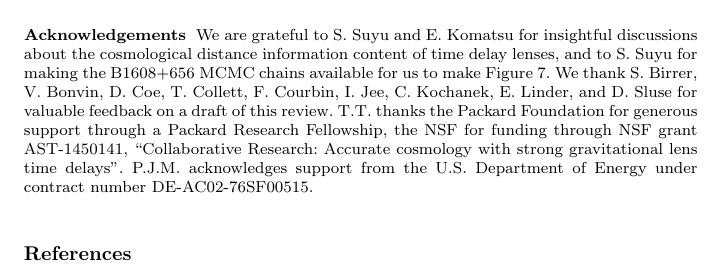
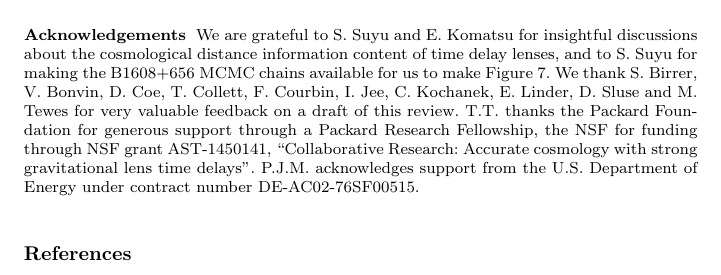
Before and after one commit to tommasotreu/AARV, a LaTeX paper (TM16.tex): part of page 31 of 31, cut so that both start at the same text. Compiled offline with pdfLaTeX.

Commit message:
Added Malte to acknowledgments #73

```diff
--- a/TM16.tex
+++ b/TM16.tex
@@ -253,7 +253,7 @@ lenses, and to S.~Suyu for making the B1608$+$656 MCMC chains
 available for us to make Figure~\ref{fig:DdDdt}.
 %
 We thank S.~Birrer, V.~Bonvin, D.~Coe, T.~Collett, F.~Courbin, I.~Jee,
-C.~Kochanek, E.~Linder, and D.~Sluse for valuable feedback on a draft
+C.~Kochanek, E.~Linder, D.~Sluse and M. Tewes for very valuable feedback on a draft
 of this review.
 %
 T.T. thanks the Packard Foundation for generous support through a
```
